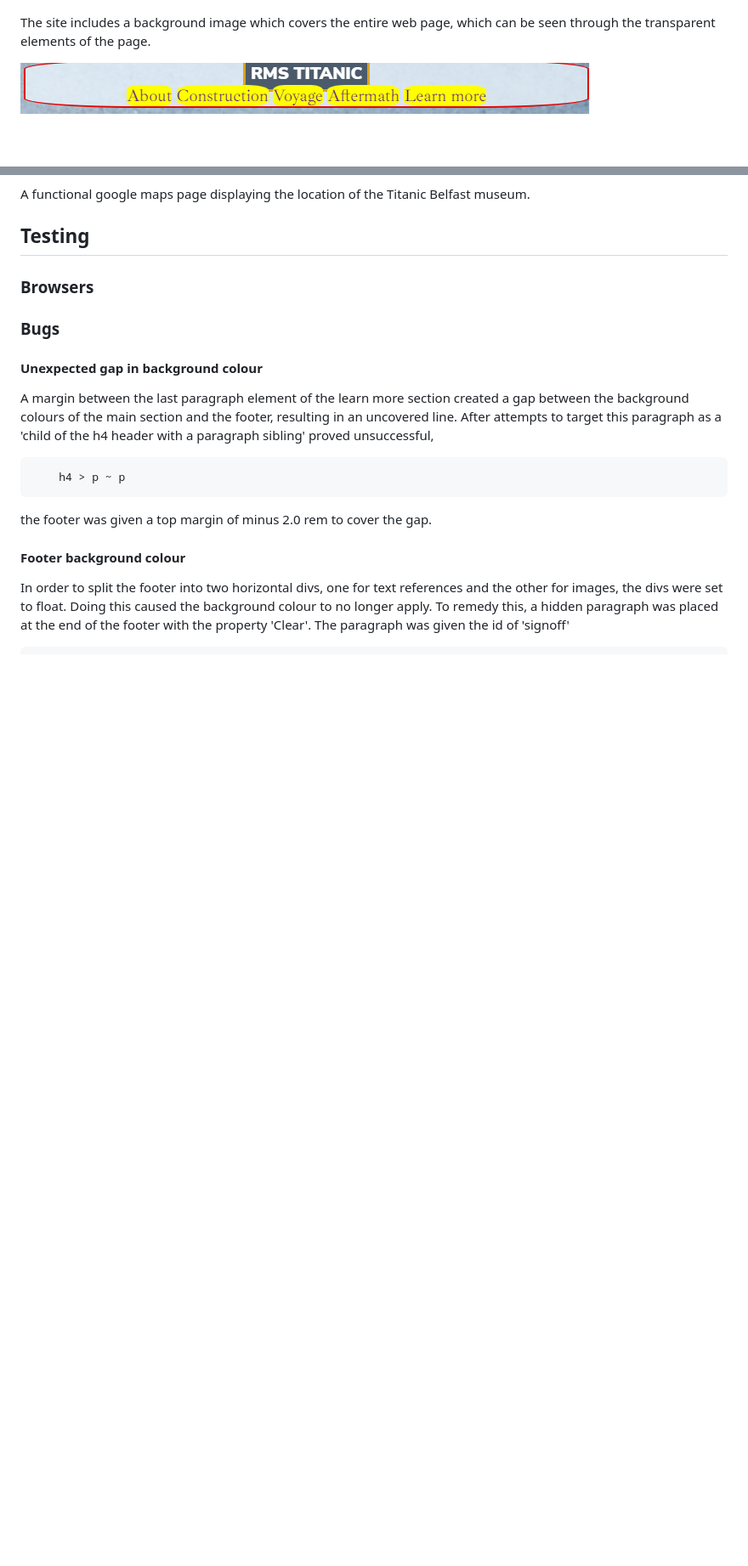
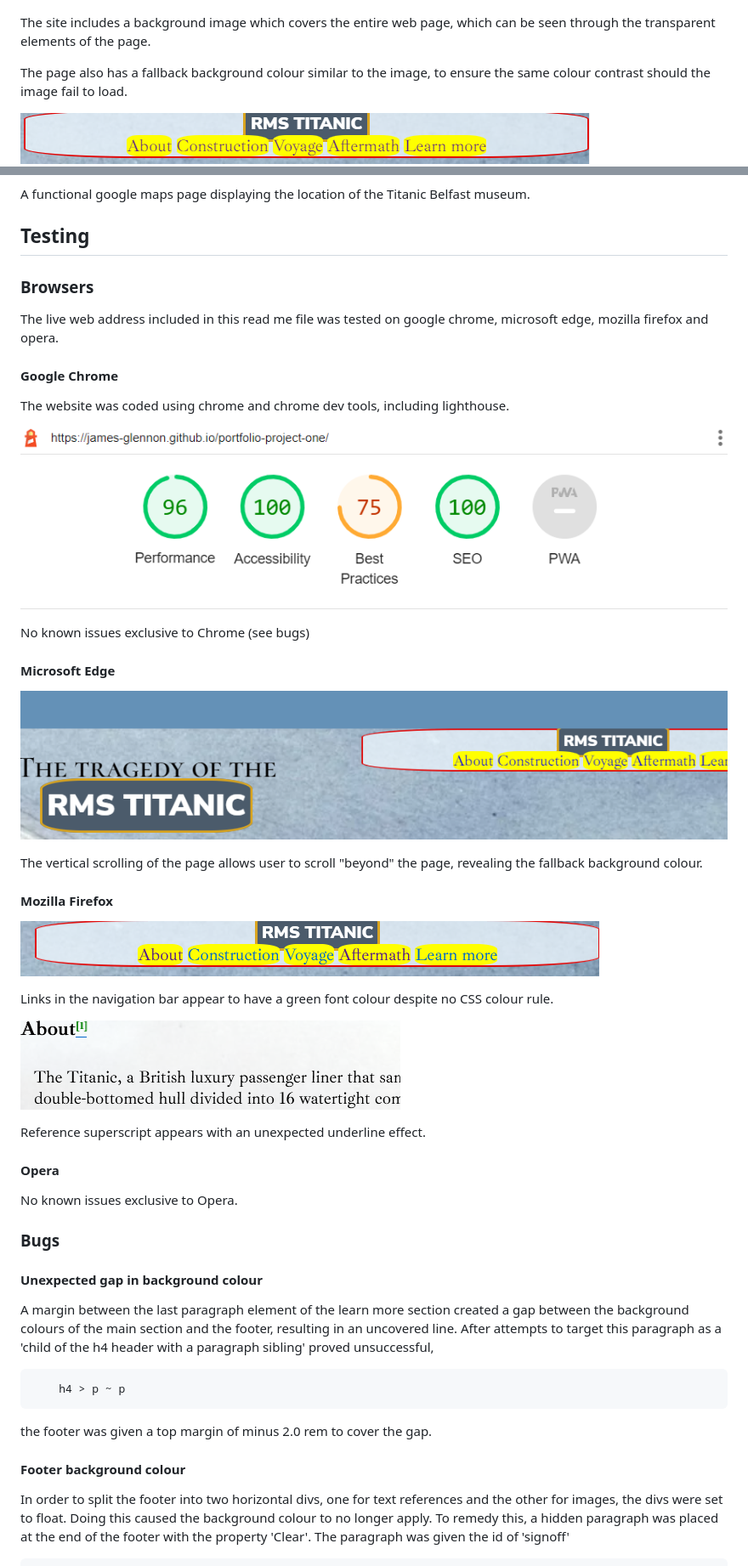
Before and after one commit to James-Glennon/P, a Markdown page: README.md, 2 parts joined by grey strips. Shown: that part at 85% size. GitHub-like rendering; pictures changed too: assets/images/readme_images/chrome-lighthouse.png (added), assets/images/readme_images/edge-scroll.png (added), assets/images/readme_images/firefox_nav.png (added); blank space fills up the shorter version.

Commit message:
expand browser section of readme.md and add images, add responsive design image to readme.md

```diff
--- a/README.md
+++ b/README.md
@@ -16,6 +16,8 @@ The function of the site is to be a consise summary of the history of the RMS Ti
 ![Titanic seen through background](assets/images/readme_images/background.png)
 
 The site includes a background image which covers the entire web page, which can be seen through the transparent elements of the page.
+
+The page also has a fallback background colour similar to the image, to ensure the same colour contrast should the image fail to load.
 
 ![Navigation bar by default](assets/images/readme_images/nav-default.png)
 ![Navigation bar reacting to hover](assets/images/readme_images/nav-hover.png)
@@ -47,6 +49,36 @@ A functional google maps page displaying the location of the Titanic Belfast mus
 ## Testing
 
 ### Browsers
+
+The live web address included in this read me file was tested on google chrome, microsoft edge, mozilla firefox and opera.
+
+#### Google Chrome
+
+The website was coded using chrome and chrome dev tools, including lighthouse.
+
+![Chrome lighthouse results for the website](assets/images/readme_images/chrome-lighthouse.png)
+
+No known issues exclusive to Chrome (see bugs)
+
+#### Microsoft Edge
+
+![Edge scrolling past the "edges" of the page](assets/images/readme_images/edge-scroll.png)
+
+The vertical scrolling of the page allows user to scroll "beyond" the page, revealing the fallback background colour.
+
+#### Mozilla Firefox
+
+![Navigation links appearing green in firefox](assets/images/readme_images/firefox_nav.png)
+
+Links in the navigation bar appear to have a green font colour despite no CSS colour rule.
+
+![Reference links having an unusual underline effect](assets/images/readme_images/firefox_ref.png)
+
+Reference superscript appears with an unexpected underline effect.
+
+#### Opera
+
+No known issues exclusive to Opera.
 
 ### Bugs
 
```
Also changed, not shown: other parts of README.md (+1 -1 lines), assets/images/readme_images/responsive_design.png (added).
